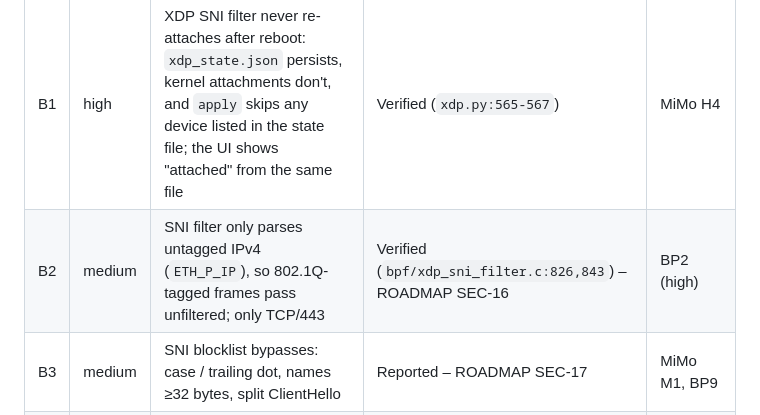
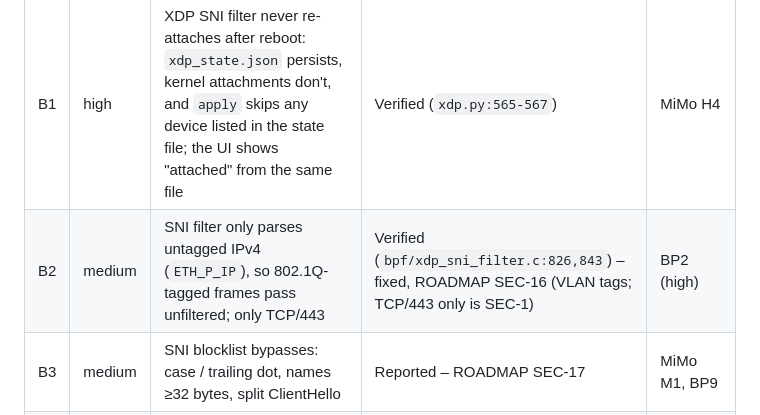
Before and after one commit to starsmash29/FR_OS-pblk, a Markdown page: docs/review-triage.md, the part around the change. Rendered like a GitHub page.

```diff
--- a/docs/review-triage.md
+++ b/docs/review-triage.md
@@ -33,7 +33,7 @@ in this batch.
 | ID | Final sev | Finding | Status | Sources |
 |---|---|---|---|---|
 | B1 | high | XDP SNI filter never re-attaches after reboot: `xdp_state.json` persists, kernel attachments don't, and `apply` skips any device listed in the state file; the UI shows "attached" from the same file | Verified (`xdp.py:565-567`) | MiMo H4 |
-| B2 | medium | SNI filter only parses untagged IPv4 (`ETH_P_IP`), so 802.1Q-tagged frames pass unfiltered; only TCP/443 | Verified (`bpf/xdp_sni_filter.c:826,843`) – ROADMAP SEC-16 | BP2 (high) |
+| B2 | medium | SNI filter only parses untagged IPv4 (`ETH_P_IP`), so 802.1Q-tagged frames pass unfiltered; only TCP/443 | Verified (`bpf/xdp_sni_filter.c:826,843`) – fixed, ROADMAP SEC-16 (VLAN tags; TCP/443 only is SEC-1) | BP2 (high) |
 | B3 | medium | SNI blocklist bypasses: case / trailing dot, names ≥32 bytes, split ClientHello | Reported – ROADMAP SEC-17 | MiMo M1, BP9 |
 | B4 | medium | First-boot WAN/LAN assignment is alphabetical (first two NICs), LAN can land on the WAN port | Verified (`netdetect.py:50`, `fr-first-boot.sh`) – also ROADMAP SEC-8 | MiMo M4 |
 | B5 | medium | No ordering/masking against Debian's `nftables.service` | Verified (no ordering in `fr-firewall.service`, no mask in the image hooks) – ROADMAP SEC-18 | MiMo M3 |
```
Also changed, not shown: ROADMAP.md (+1 -1 lines).
